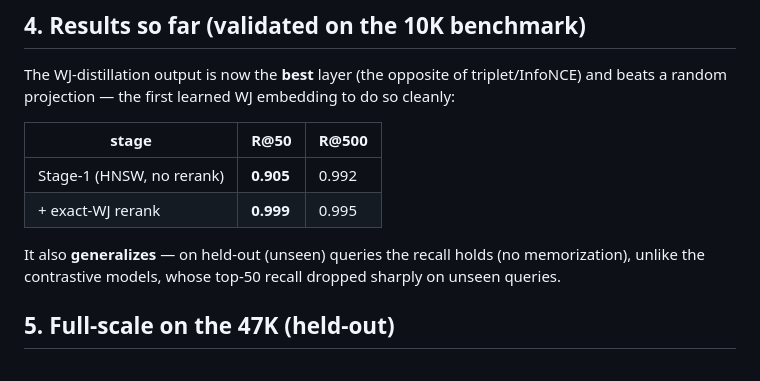
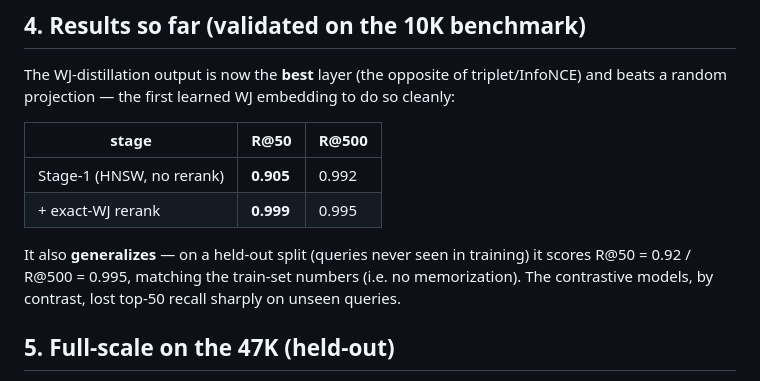
Before and after one commit to ruban-ai/polygon-ann-ml-embeddings, a Markdown page: email_to_dr_prasad.md, the part around the change. Rendered like a GitHub page.

Commit message:
auto: email_to_dr_prasad.md

```diff
--- a/email_to_dr_prasad.md
+++ b/email_to_dr_prasad.md
@@ -39,7 +39,7 @@ The WJ-distillation output is now the **best** layer (the opposite of triplet/In
 | Stage-1 (HNSW, no rerank) | **0.905** | 0.992 |
 | + exact-WJ rerank | **0.999** | 0.995 |
 
-It also **generalizes** — on held-out (unseen) queries the recall holds (no memorization), unlike the contrastive models, whose top-50 recall dropped sharply on unseen queries.
+It also **generalizes** — on a held-out split (queries never seen in training) it scores R@50 = 0.92 / R@500 = 0.995, matching the train-set numbers (i.e. no memorization). The contrastive models, by contrast, lost top-50 recall sharply on unseen queries.
 
 ## 5. Full-scale on the 47K (held-out)
 Per your suggestion, we ran the same WJ-distillation on the **47K pool, split 80% corpus (37,403) / 20% held-out queries (9,351)** — area-stratified (the area distributions of the two partitions match to ~0.6 percentage points). The model trains only on the corpus; the held-out queries are searched against it. One Matryoshka model, truncated to each dimension at query time.
```
